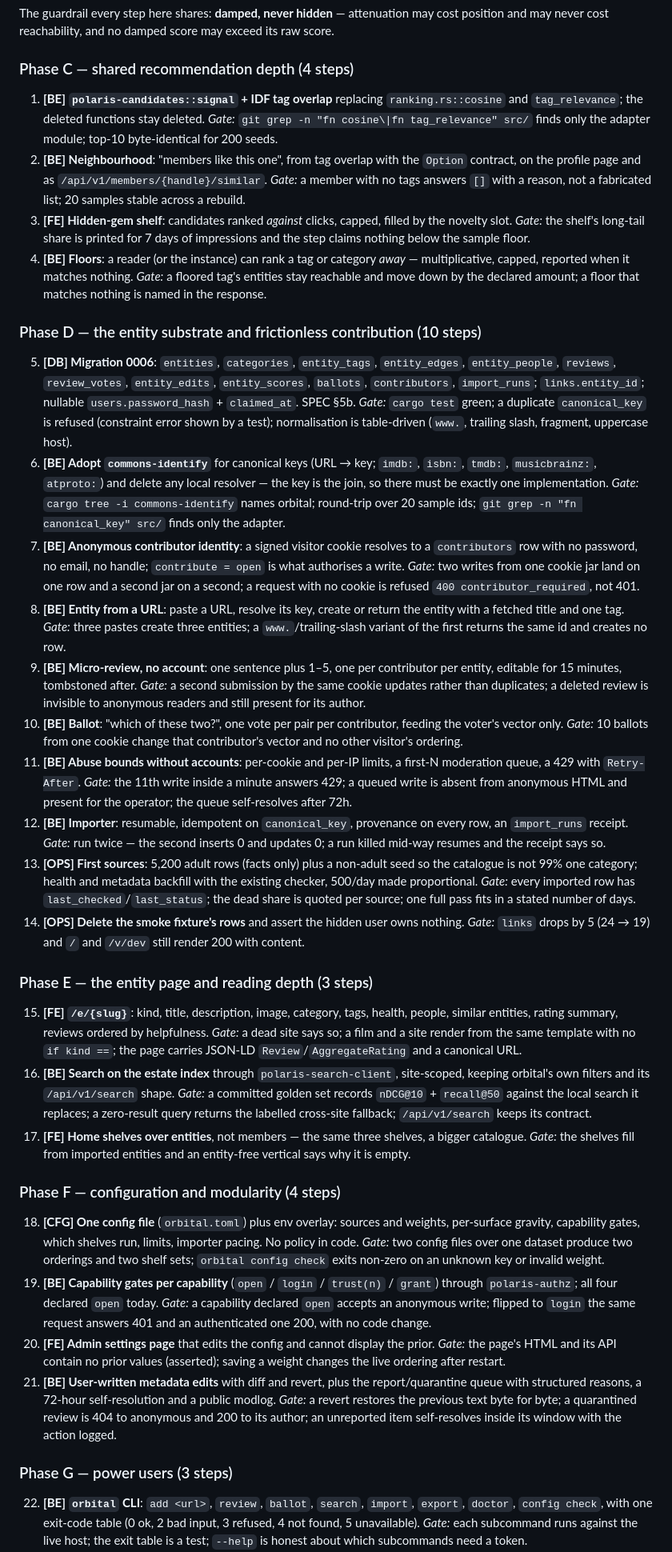
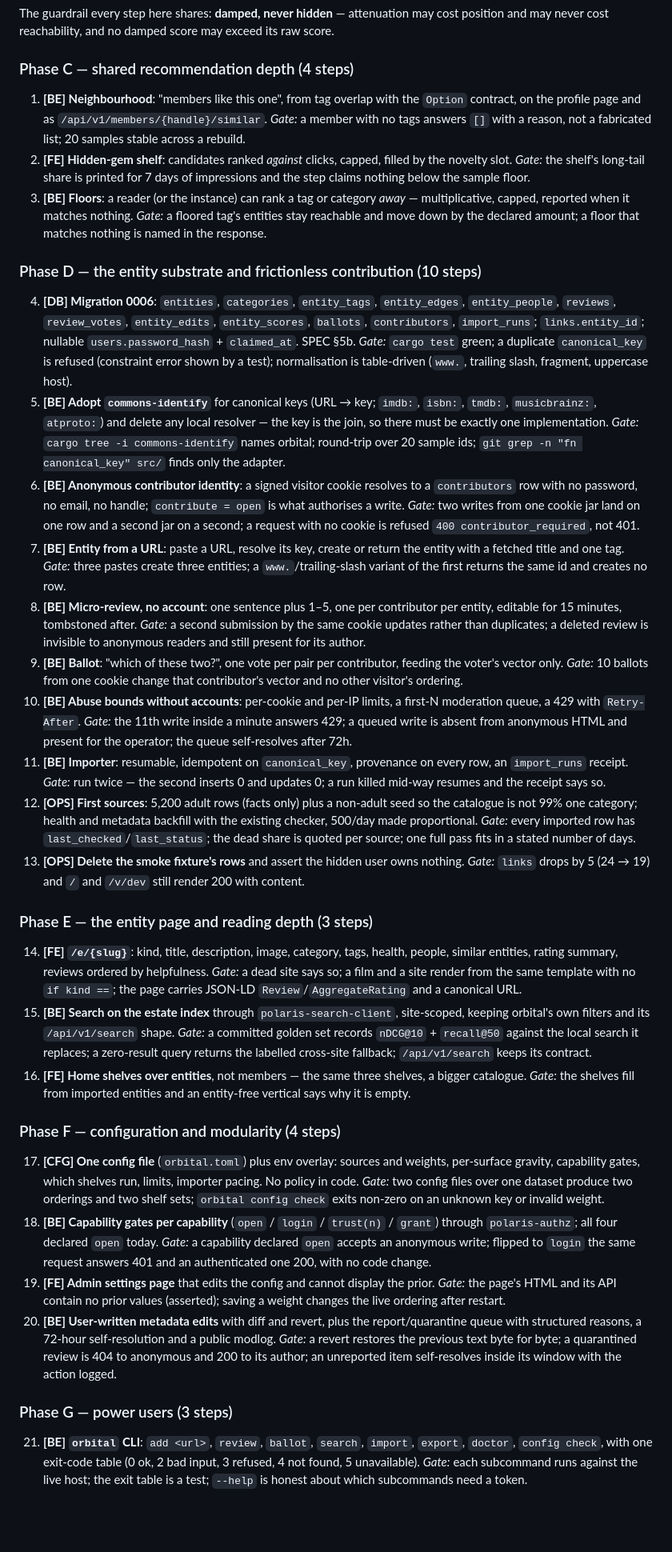
Before and after one commit to 8ullyMaguire/orbital, a Markdown page: docs/ROADMAP.md, the part around one of its changes. Shown at 80% size. GitHub-like rendering; blank space fills up the shorter version.

Commit message:
docs: ledger — the overlap adapter; 28 steps left

```diff
--- a/docs/ROADMAP.md
+++ b/docs/ROADMAP.md
@@ -157,98 +157,94 @@ never cost reachability, and no damped score may exceed its raw score.
 
 ### Phase C — shared recommendation depth (4 steps)
 
-1. **[BE] `polaris-candidates::signal` + IDF tag overlap** replacing `ranking.rs::cosine` and
-   `tag_relevance`; the deleted functions stay deleted.
-   *Gate:* `git grep -n "fn cosine\|fn tag_relevance" src/` finds only the adapter module; top-10
-   byte-identical for 200 seeds.
-2. **[BE] Neighbourhood**: "members like this one", from tag overlap with the `Option` contract, on the
+1. **[BE] Neighbourhood**: "members like this one", from tag overlap with the `Option` contract, on the
    profile page and as `/api/v1/members/{handle}/similar`.
    *Gate:* a member with no tags answers `[]` with a reason, not a fabricated list; 20 samples stable
    across a rebuild.
-3. **[FE] Hidden-gem shelf**: candidates ranked *against* clicks, capped, filled by the novelty slot.
+2. **[FE] Hidden-gem shelf**: candidates ranked *against* clicks, capped, filled by the novelty slot.
    *Gate:* the shelf's long-tail share is printed for 7 days of impressions and the step claims nothing
    below the sample floor.
-4. **[BE] Floors**: a reader (or the instance) can rank a tag or category *away* — multiplicative,
+3. **[BE] Floors**: a reader (or the instance) can rank a tag or category *away* — multiplicative,
     capped, reported when it matches nothing.
     *Gate:* a floored tag's entities stay reachable and move down by the declared amount; a floor that
     matches nothing is named in the response.
 
 ### Phase D — the entity substrate and frictionless contribution (10 steps)
 
-5. **[DB] Migration 0006**: `entities`, `categories`, `entity_tags`, `entity_edges`, `entity_people`,
+4. **[DB] Migration 0006**: `entities`, `categories`, `entity_tags`, `entity_edges`, `entity_people`,
     `reviews`, `review_votes`, `entity_edits`, `entity_scores`, `ballots`, `contributors`, `import_runs`;
     `links.entity_id`; nullable `users.password_hash` + `claimed_at`. SPEC §5b.
     *Gate:* `cargo test` green; a duplicate `canonical_key` is refused (constraint error shown by a test);
     normalisation is table-driven (`www.`, trailing slash, fragment, uppercase host).
-6. **[BE] Adopt `commons-identify`** for canonical keys (URL → key; `imdb:`, `isbn:`, `tmdb:`,
+5. **[BE] Adopt `commons-identify`** for canonical keys (URL → key; `imdb:`, `isbn:`, `tmdb:`,
     `musicbrainz:`, `atproto:`) and delete any local resolver — the key is the join, so there must be
     exactly one implementation.
     *Gate:* `cargo tree -i commons-identify` names orbital; round-trip over 20 sample ids; `git grep -n
     "fn canonical_key" src/` finds only the adapter.
-7. **[BE] Anonymous contributor identity**: a signed visitor cookie resolves to a `contributors` row with
+6. **[BE] Anonymous contributor identity**: a signed visitor cookie resolves to a `contributors` row with
     no password, no email, no handle; `contribute = open` is what authorises a write.
     *Gate:* two writes from one cookie jar land on one row and a second jar on a second; a request with no
     cookie is refused `400 contributor_required`, not 401.
-8. **[BE] Entity from a URL**: paste a URL, resolve its key, create or return the entity with a fetched
+7. **[BE] Entity from a URL**: paste a URL, resolve its key, create or return the entity with a fetched
     title and one tag.
     *Gate:* three pastes create three entities; a `www.`/trailing-slash variant of the first returns the
     same id and creates no row.
-9. **[BE] Micro-review, no account**: one sentence plus 1–5, one per contributor per entity, editable for
+8. **[BE] Micro-review, no account**: one sentence plus 1–5, one per contributor per entity, editable for
     15 minutes, tombstoned after.
     *Gate:* a second submission by the same cookie updates rather than duplicates; a deleted review is
     invisible to anonymous readers and still present for its author.
-10. **[BE] Ballot**: "which of these two?", one vote per pair per contributor, feeding the voter's vector
+9. **[BE] Ballot**: "which of these two?", one vote per pair per contributor, feeding the voter's vector
     only.
     *Gate:* 10 ballots from one cookie change that contributor's vector and no other visitor's ordering.
-11. **[BE] Abuse bounds without accounts**: per-cookie and per-IP limits, a first-N moderation queue, a 429
+10. **[BE] Abuse bounds without accounts**: per-cookie and per-IP limits, a first-N moderation queue, a 429
     with `Retry-After`.
     *Gate:* the 11th write inside a minute answers 429; a queued write is absent from anonymous HTML and
     present for the operator; the queue self-resolves after 72h.
-12. **[BE] Importer**: resumable, idempotent on `canonical_key`, provenance on every row, an `import_runs`
+11. **[BE] Importer**: resumable, idempotent on `canonical_key`, provenance on every row, an `import_runs`
     receipt.
     *Gate:* run twice — the second inserts 0 and updates 0; a run killed mid-way resumes and the receipt
     says so.
-13. **[OPS] First sources**: 5,200 adult rows (facts only) plus a non-adult seed so the catalogue is not
+12. **[OPS] First sources**: 5,200 adult rows (facts only) plus a non-adult seed so the catalogue is not
     99% one category; health and metadata backfill with the existing checker, 500/day made proportional.
     *Gate:* every imported row has `last_checked`/`last_status`; the dead share is quoted per source; one
     full pass fits in a stated number of days.
-14. **[OPS] Delete the smoke fixture's rows** and assert the hidden user owns nothing.
+13. **[OPS] Delete the smoke fixture's rows** and assert the hidden user owns nothing.
     *Gate:* `links` drops by 5 (24 → 19) and `/` and `/v/dev` still render 200 with content.
 
 ### Phase E — the entity page and reading depth (3 steps)
 
-15. **[FE] `/e/{slug}`**: kind, title, description, image, category, tags, health, people, similar
+14. **[FE] `/e/{slug}`**: kind, title, description, image, category, tags, health, people, similar
     entities, rating summary, reviews ordered by helpfulness.
     *Gate:* a dead site says so; a film and a site render from the same template with no `if kind ==`; the
     page carries JSON-LD `Review`/`AggregateRating` and a canonical URL.
-16. **[BE] Search on the estate index** through `polaris-search-client`, site-scoped, keeping orbital's own
+15. **[BE] Search on the estate index** through `polaris-search-client`, site-scoped, keeping orbital's own
     filters and its `/api/v1/search` shape.
     *Gate:* a committed golden set records `nDCG@10` + `recall@50` against the local search it replaces; a
     zero-result query returns the labelled cross-site fallback; `/api/v1/search` keeps its contract.
-17. **[FE] Home shelves over entities**, not members — the same three shelves, a bigger catalogue.
+16. **[FE] Home shelves over entities**, not members — the same three shelves, a bigger catalogue.
     *Gate:* the shelves fill from imported entities and an entity-free vertical says why it is empty.
 
 ### Phase F — configuration and modularity (4 steps)
 
-18. **[CFG] One config file** (`orbital.toml`) plus env overlay: sources and weights, per-surface gravity,
+17. **[CFG] One config file** (`orbital.toml`) plus env overlay: sources and weights, per-surface gravity,
     capability gates, which shelves run, limits, importer pacing. No policy in code.
     *Gate:* two config files over one dataset produce two orderings and two shelf sets; `orbital config
     check` exits non-zero on an unknown key or invalid weight.
-19. **[BE] Capability gates per capability** (`open` / `login` / `trust(n)` / `grant`) through
+18. **[BE] Capability gates per capability** (`open` / `login` / `trust(n)` / `grant`) through
     `polaris-authz`; all four declared `open` today.
     *Gate:* a capability declared `open` accepts an anonymous write; flipped to `login` the same request
     answers 401 and an authenticated one 200, with no code change.
-20. **[FE] Admin settings page** that edits the config and cannot display the prior.
+19. **[FE] Admin settings page** that edits the config and cannot display the prior.
     *Gate:* the page's HTML and its API contain no prior values (asserted); saving a weight changes the
     live ordering after restart.
-21. **[BE] User-written metadata edits** with diff and revert, plus the report/quarantine queue with
+20. **[BE] User-written metadata edits** with diff and revert, plus the report/quarantine queue with
     structured reasons, a 72-hour self-resolution and a public modlog.
     *Gate:* a revert restores the previous text byte for byte; a quarantined review is 404 to anonymous and
     200 to its author; an unreported item self-resolves inside its window with the action logged.
 
 ### Phase G — power users (3 steps)
 
-22. **[BE] `orbital` CLI**: `add <url>`, `review`, `ballot`, `search`, `import`, `export`, `doctor`,
+21. **[BE] `orbital` CLI**: `add <url>`, `review`, `ballot`, `search`, `import`, `export`, `doctor`,
     `config check`, with one exit-code table (0 ok, 2 bad input, 3 refused, 4 not found, 5 unavailable).
     *Gate:* each subcommand runs against the live host; the exit table is a test; `--help` is honest about
     which subcommands need a token.
```
Also changed, not shown: other parts of docs/ROADMAP.md (+20 -8 lines).
